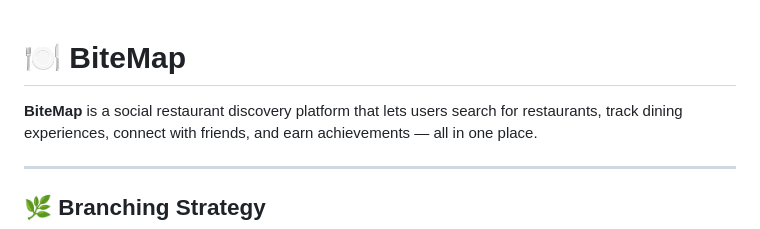
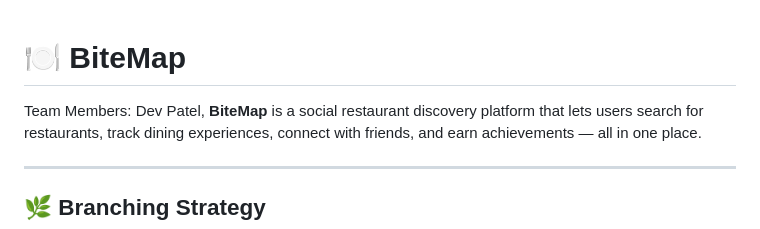
Before and after one commit to Dev-Patel04/BiteMap, a Markdown page: README.md, the part around the change. Rendered like a GitHub page.

Commit message:
Added name

```diff
--- a/README.md
+++ b/README.md
@@ -1,5 +1,7 @@
 # 🍽️ BiteMap
 
+
+Team Members: Dev Patel,
 **BiteMap** is a social restaurant discovery platform that lets users search for restaurants, track dining experiences, connect with friends, and earn achievements — all in one place.
 
 ---
```
